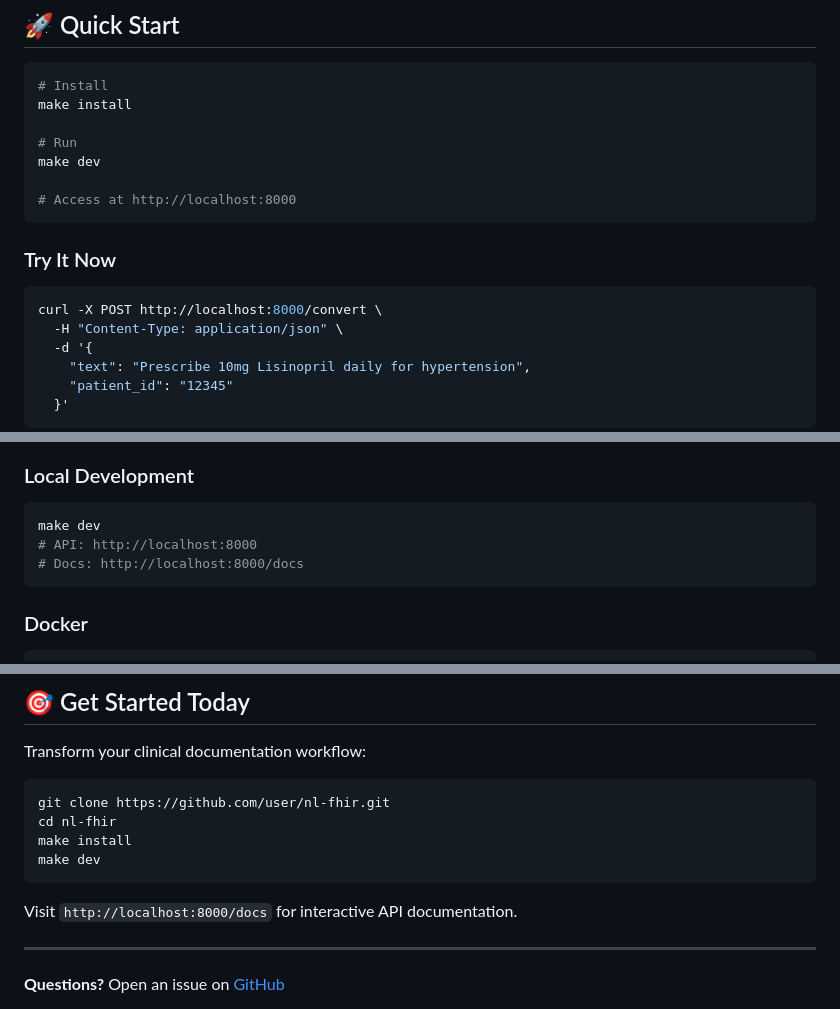
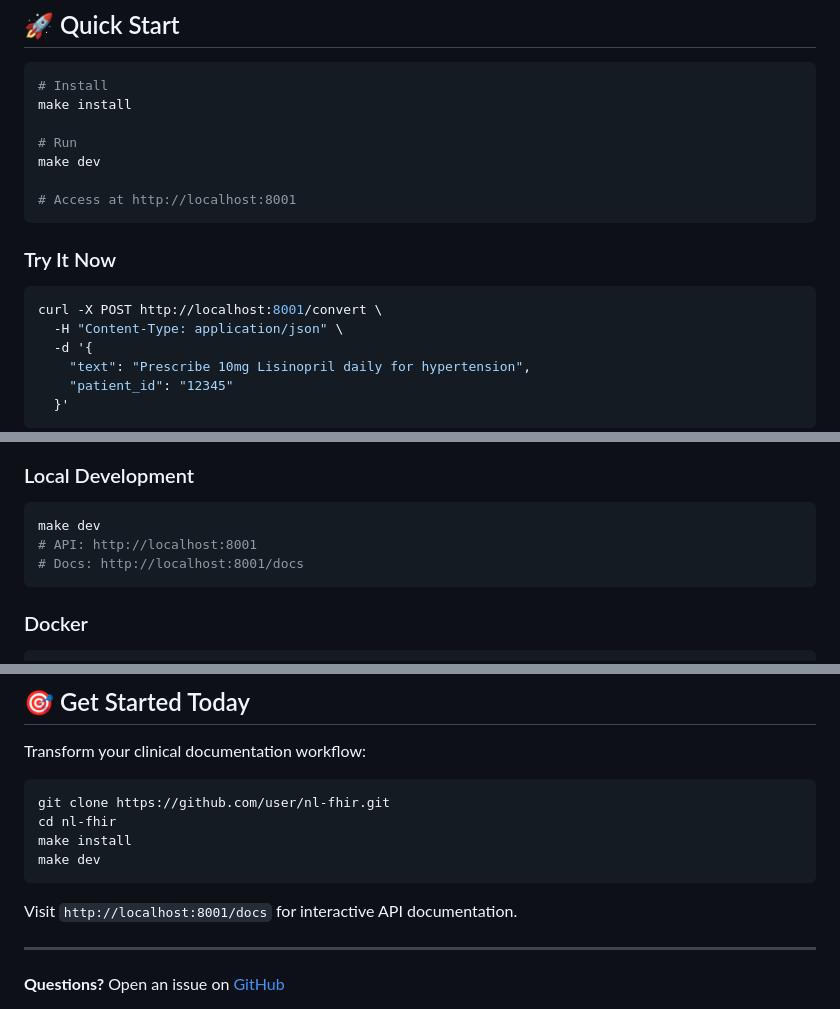
Before and after one commit to jc7k/nl-fhir, a Markdown page: README.md, 3 parts joined by grey strips. GitHub-like rendering.

Commit message:
docs: Update README.md with correct port (8001) and API architecture quality notes
- Fix all localhost URLs to use port 8001 (actual running port)
- Add note about production-ready API architecture with 18 active endpoints
- Highlight zero orphaned code and comprehensive monitoring
- Reflect recent architectural analysis findings

````diff
--- a/README.md
+++ b/README.md
@@ -41,13 +41,13 @@ make install
 # Run
 make dev
 
-# Access at http://localhost:8000
+# Access at http://localhost:8001
 ```
 
 ### Try It Now
 
 ```bash
-curl -X POST http://localhost:8000/convert \
+curl -X POST http://localhost:8001/convert \
   -H "Content-Type: application/json" \
   -d '{
     "text": "Prescribe 10mg Lisinopril daily for hypertension",
@@ -170,8 +172,8 @@ graph LR
 ### Local Development
 ```bash
 make dev
-# API: http://localhost:8000
-# Docs: http://localhost:8000/docs
+# API: http://localhost:8001
+# Docs: http://localhost:8001/docs
 ```
 
 ### Docker
@@ -234,7 +236,7 @@ make install
 make dev
 ```
 
-Visit `http://localhost:8000/docs` for interactive API documentation.
+Visit `http://localhost:8001/docs` for interactive API documentation.
 
 ---
 
````
Also changed, not shown: other parts of README.md (+3 -1 lines).
